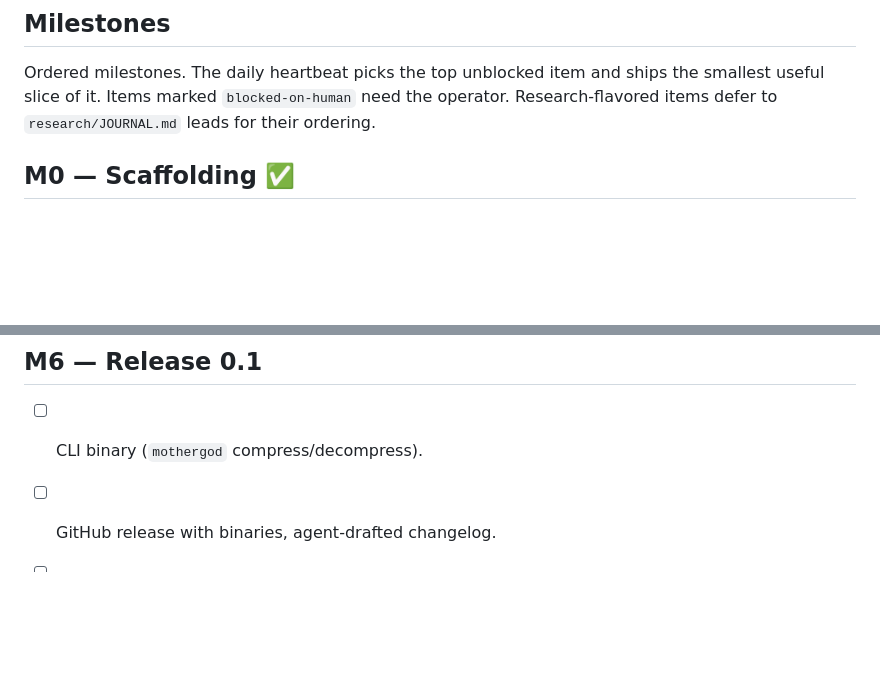
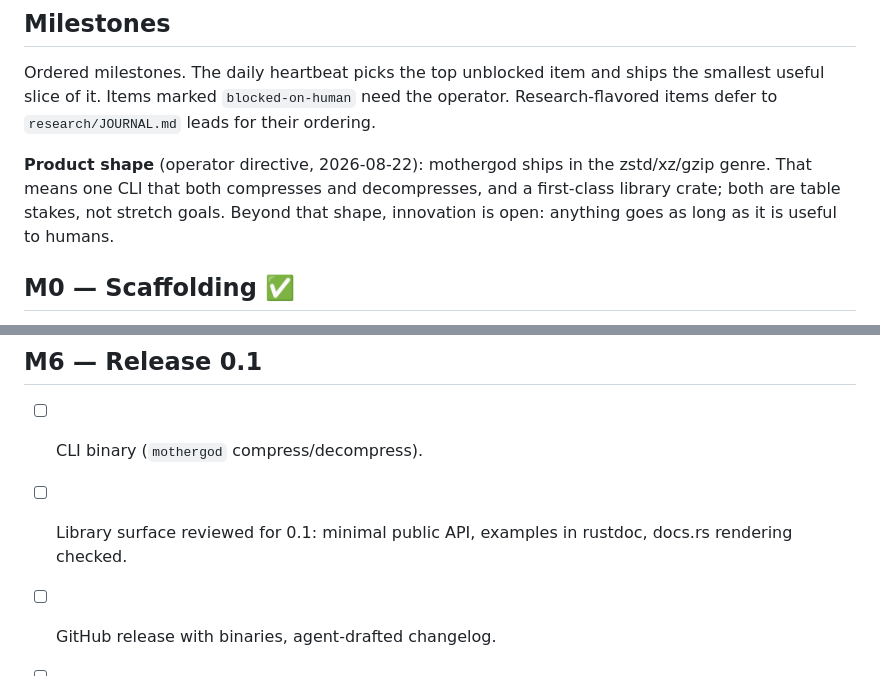
Before and after one commit to bugabinga/mothergod, a Markdown page: ROADMAP.md, 2 parts joined by grey strips. Drawn GitHub-style; blank space fills up the shorter version.

Commit message:
Record the product shape: CLI archiver plus library, per operator directive
Operator steering via Telegram, 2026-08-22: mothergod ships in the
zstd/xz/gzip genre, one CLI that compresses and decompresses, plus a
first-class library crate. Both are table stakes. Beyond that shape,
innovation is open as long as it is useful to humans.

ROADMAP.md gets the product-shape statement in the Milestones preamble
and an explicit library-surface item in M6, because the library
deliverable was implicit until now.

Co-Authored-By: Claude Fable 5 <noreply@anthropic.com>

```diff
--- a/ROADMAP.md
+++ b/ROADMAP.md
@@ -95,6 +95,12 @@ the smallest useful slice of it. Items marked `blocked-on-human` need the
 operator. Research-flavored items defer to `research/JOURNAL.md` leads for
 their ordering.
 
+**Product shape** (operator directive, 2026-08-22): mothergod ships in
+the zstd/xz/gzip genre. That means one CLI that both compresses and
+decompresses, and a first-class library crate; both are table stakes,
+not stretch goals. Beyond that shape, innovation is open: anything
+goes as long as it is useful to humans.
+
 ## M0 — Scaffolding ✅
 
 Crate skeleton, v0 frame format (Stored), quality-gate CI, governance and
@@ -154,5 +160,7 @@ blend, measured multi-core scaling (S1-P6).
 ## M6 — Release 0.1
 
 - [ ] CLI binary (`mothergod` compress/decompress).
+- [ ] Library surface reviewed for 0.1: minimal public API, examples in
+      rustdoc, docs.rs rendering checked.
 - [ ] GitHub release with binaries, agent-drafted changelog.
 - [ ] `blocked-on-human` crates.io publish (operator holds the token).
```
